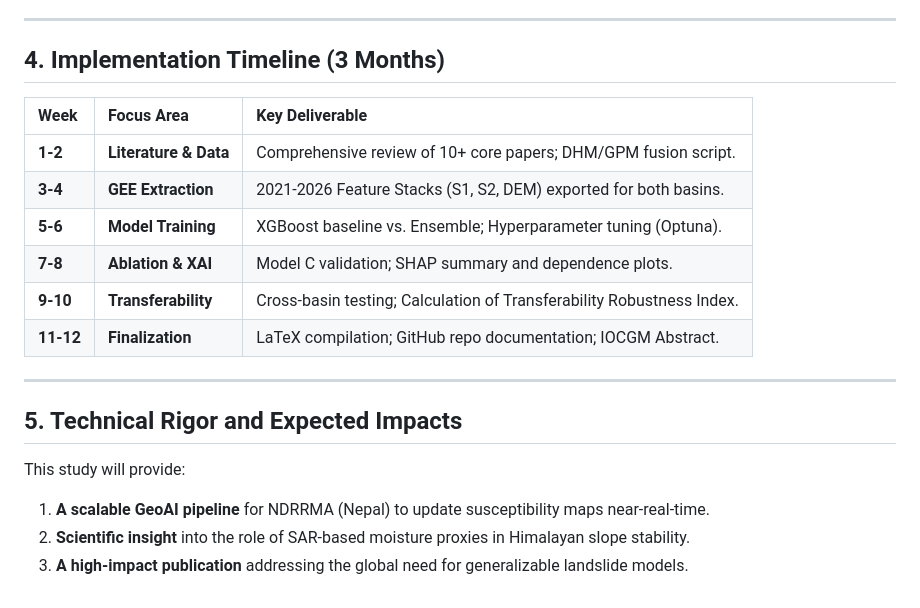
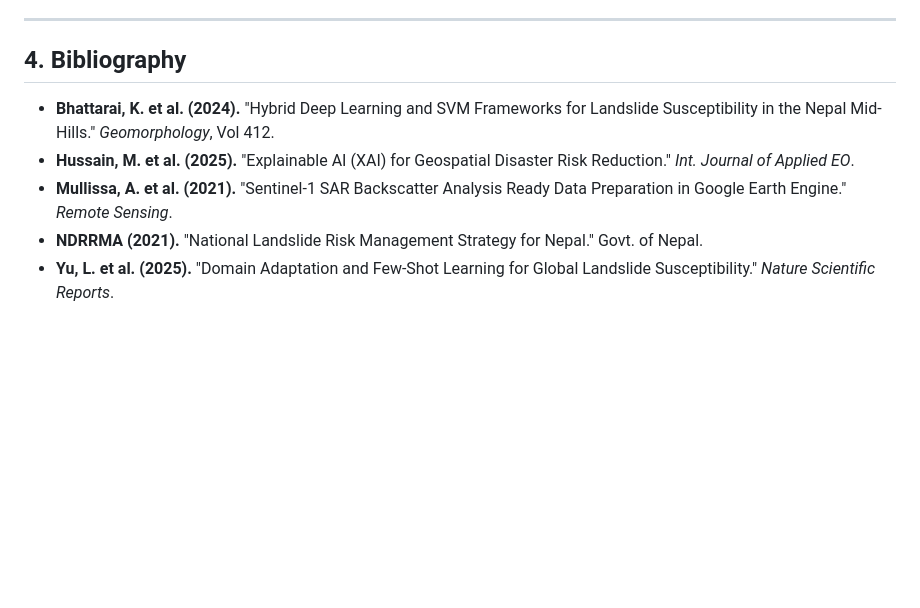
Before and after one commit to shreesomnath/iocgm2027, a Markdown page: docs/RESEARCH_PLAN.md, the part around one of its changes. GitHub-like rendering; blank space fills up the shorter version.

```diff
--- a/docs/RESEARCH_PLAN.md
+++ b/docs/RESEARCH_PLAN.md
@@ -36,20 +35,9 @@ Recent literature (e.g., *Bhattarai et al., 2024*; *Hussain et al., 2025*) has m
 
 ---
 
-## 4. Implementation Timeline (3 Months)
-| Week | Focus Area | Key Deliverable |
-| :--- | :--- | :--- |
-| **1-2** | **Literature & Data** | Comprehensive review of 10+ core papers; DHM/GPM fusion script. |
-| **3-4** | **GEE Extraction** | 2021-2026 Feature Stacks (S1, S2, DEM) exported for both basins. |
-| **5-6** | **Model Training** | XGBoost baseline vs. Ensemble; Hyperparameter tuning (Optuna). |
-| **7-8** | **Ablation & XAI** | Model C validation; SHAP summary and dependence plots. |
-| **9-10**| **Transferability** | Cross-basin testing; Calculation of Transferability Robustness Index. |
-| **11-12**| **Finalization** | LaTeX compilation; GitHub repo documentation; IOCGM Abstract. |
-
----
-
-## 5. Technical Rigor and Expected Impacts
-This study will provide:
-1.  **A scalable GeoAI pipeline** for NDRRMA (Nepal) to update susceptibility maps near-real-time.
-2.  **Scientific insight** into the role of SAR-based moisture proxies in Himalayan slope stability.
-3.  **A high-impact publication** addressing the global need for generalizable landslide models.
+## 4. Bibliography
+*   **Bhattarai, K. et al. (2024).** "Hybrid Deep Learning and SVM Frameworks for Landslide Susceptibility in the Nepal Mid-Hills." *Geomorphology*, Vol 412.
+*   **Hussain, M. et al. (2025).** "Explainable AI (XAI) for Geospatial Disaster Risk Reduction." *Int. Journal of Applied EO*.
+*   **Mullissa, A. et al. (2021).** "Sentinel-1 SAR Backscatter Analysis Ready Data Preparation in Google Earth Engine." *Remote Sensing*.
+*   **NDRRMA (2021).** "National Landslide Risk Management Strategy for Nepal." Govt. of Nepal.
+*   **Yu, L. et al. (2025).** "Domain Adaptation and Few-Shot Learning for Global Landslide Susceptibility." *Nature Scientific Reports*.
```
Also changed, not shown: other parts of docs/RESEARCH_PLAN.md (+24 -25 lines).
